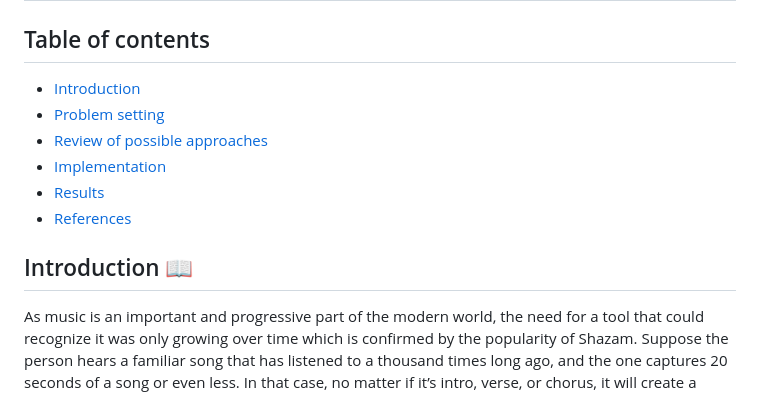
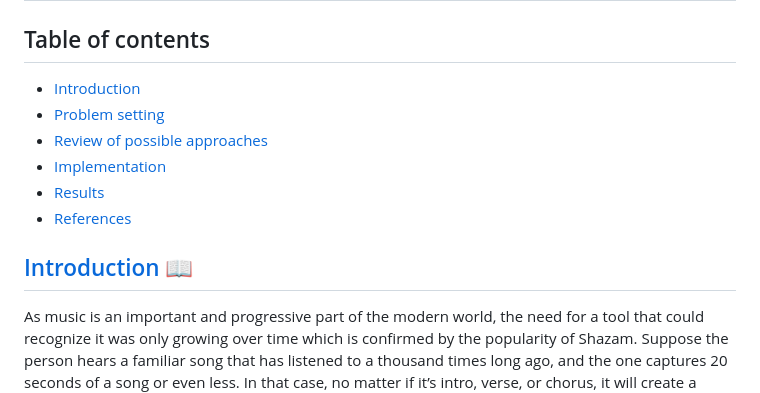
Before and after one commit to nastiapetrovych/Shazam-implementation, a Markdown page: README.md, the part around the change printed below. GitHub-like rendering.

```diff
--- a/README.md
+++ b/README.md
@@ -10,7 +10,7 @@
 * [References](#references)
 
 
-## Introduction 📖
+## [Introduction](introduction) 📖
 
 As music is an important and progressive part of the modern world, the need for a tool that could recognize it was only growing over time which is confirmed by the popularity of Shazam. Suppose the person hears a familiar song that has listened to a thousand times long ago, and the one captures 20 seconds of a song or even less. In that case, no matter if it’s intro, verse, or chorus, it will create a fingerprint for the recorded sample, consult the database for a match, and use its music recognition algorithm to tell you exactly which song you are listening to.
 
```
Also changed, not shown: other parts of README.md (+1 -1 lines).
